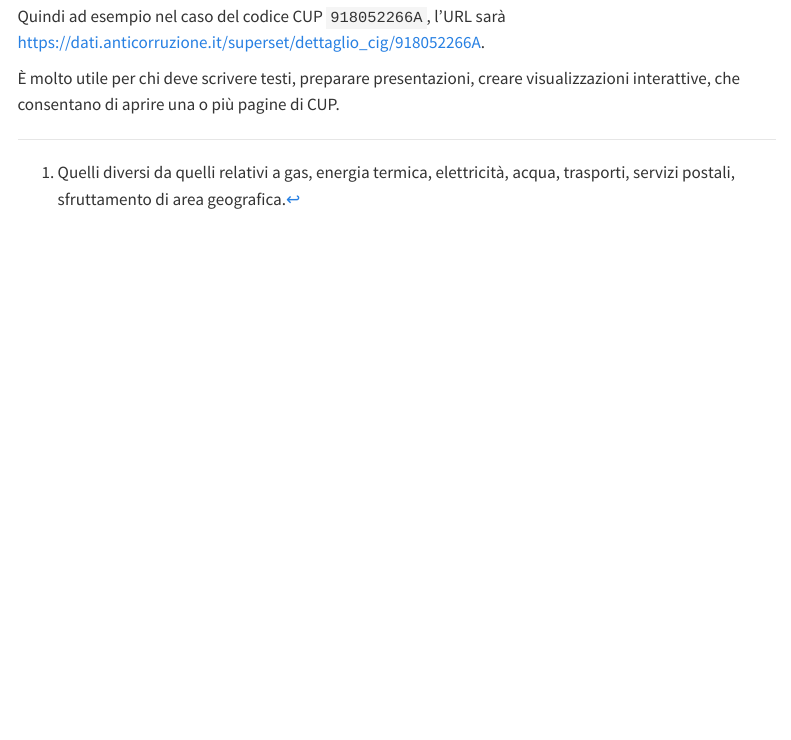
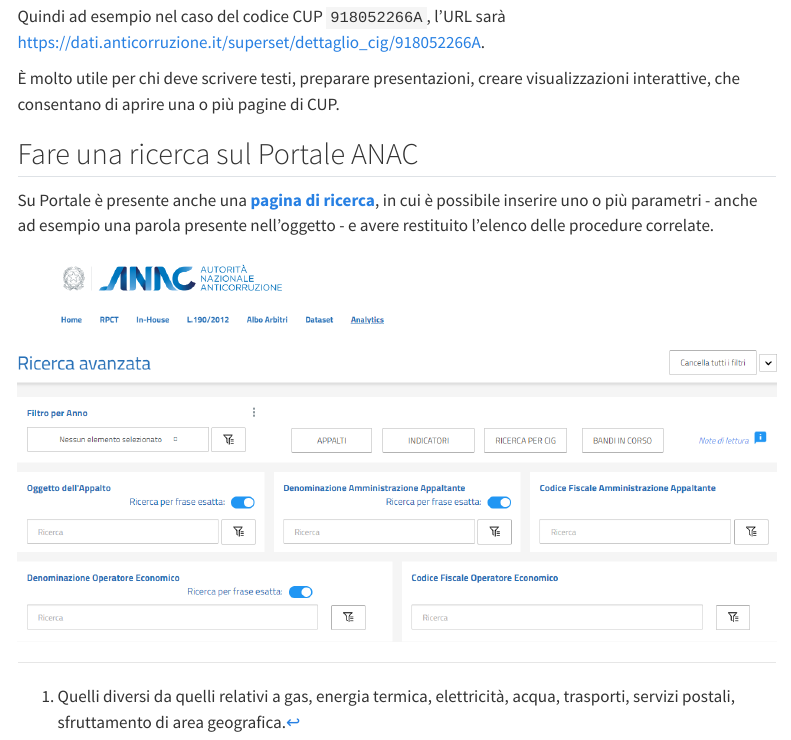
Before and after one commit to ondata/italian-public-sector-pnrr-data-guide, a Quarto document (fonti/anac/index.qmd): the page in a window 1100 px wide, from 1600 px down. Rendered offline with R 4.5, knitr and Pandoc in place of Quarto, with nearby package versions; some code elsewhere in the file could not run offline; menus at the side of the page are left out.

Commit message:
aggiunte pagine ricerca ANAC e OpenCUP

```diff
--- a/fonti/anac/index.qmd
+++ b/fonti/anac/index.qmd
@@ -112,3 +112,9 @@
 <https://dati.anticorruzione.it/superset/dettaglio_cig/918052266A>.
 
 È molto utile per chi deve scrivere testi, preparare presentazioni, creare visualizzazioni interattive, che consentano di aprire una o più pagine di CUP.
+
+## Fare una ricerca sul Portale ANAC
+
+Su Portale è presente anche una [**pagina di ricerca**](https://dati.anticorruzione.it/superset/dashboard/ricerca_avanzata/), in cui è possibile inserire uno o più parametri - anche ad esempio una parola presente nell'oggetto - e avere restituito l'elenco delle procedure correlate.
+
+[![Il modulo di ricerca del Portale ANAC](images/anac-ricerca-visuale.png){#fig-opencup-visuale fig-alt="Form di ricerca del Portale ANAC"}](https://dati.anticorruzione.it/superset/dashboard/ricerca_avanzata/)
--- a/fonti/opencup/index.qmd
+++ b/fonti/opencup/index.qmd
@@ -71,3 +71,9 @@
 
 Al momento non è possibile accedere tramite API ai dati di OpenCUP. Ma si spera sia possibile farlo presto.
 :::
+
+## Fare una ricerca sul sito di OpenCUP
+
+Su OpenCUP è presente anche una [**pagina di ricerca**](https://opencup.gov.it/portale/elenco-progetti?p_p_id=ricercaliberaportlet_WAR_OpenCupPortlets&p_p_lifecycle=1&p_p_state=normal&p_p_mode=view&_ricercaliberaportlet_WAR_OpenCupPortlets_action=ricercaAvanzata&p_auth=cCPR8jy6), in cui è possibile inserire uno o più parametri - anche ad esempio una parola della descrizione di un progetto - e avere restituito l'elenco dei progetti correlato.
+
+[![Il modulo di ricerca di OpenCUP](images/opencup-ricerca-visuale.png){#fig-opencup-visuale fig-alt="Form di ricerca di OpenCUP"}](https://opencup.gov.it/portale/elenco-progetti?p_p_id=ricercaliberaportlet_WAR_OpenCupPortlets&p_p_lifecycle=1&p_p_state=normal&p_p_mode=view&_ricercaliberaportlet_WAR_OpenCupPortlets_action=ricercaAvanzata&p_auth=cCPR8jy6)
```
Also changed, not shown: fonti/anac/images/anac-ricerca-visuale.png (added), fonti/opencup/images/opencup-ricerca-visuale.png (added), 1 other file.
